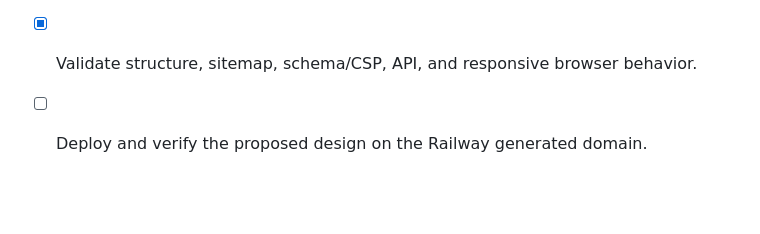
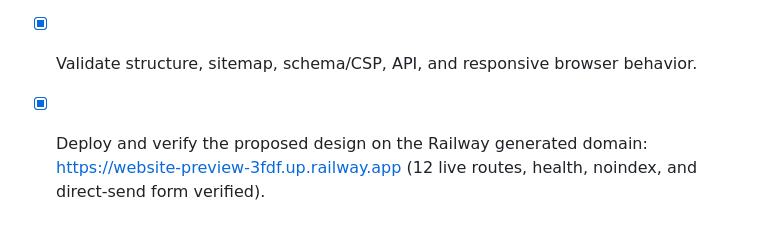
Before and after one commit to TechTraversers/TechTraversers.github.io, a Markdown page: tasklist.md, the part around the change. GitHub-like rendering; blank space fills up the shorter version.

Commit message:
Record successful Railway preview verification

```diff
--- a/tasklist.md
+++ b/tasklist.md
@@ -85,4 +85,4 @@
 - [x] Integrate values in About while preserving legacy profile/value URLs.
 - [x] Improve quote guidance, validation, copy fallback, delivery states, and recovery.
 - [x] Validate structure, sitemap, schema/CSP, API, and responsive browser behavior.
-- [ ] Deploy and verify the proposed design on the Railway generated domain.
+- [x] Deploy and verify the proposed design on the Railway generated domain: https://website-preview-3fdf.up.railway.app (12 live routes, health, noindex, and direct-send form verified).
```
